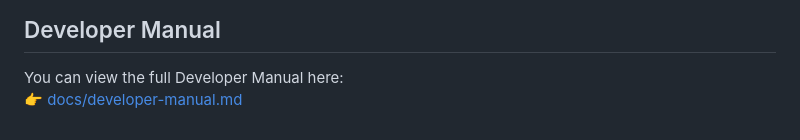
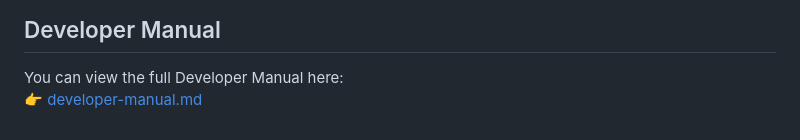
Before and after one commit to emilyaraniva/FInalINST377, a Markdown page: README.md, the part around the change. GitHub-like rendering.

```diff
--- a/README.md
+++ b/README.md
@@ -133,4 +133,4 @@ Responsive Issues: The app may not display perfectly on smaller screen sizes for
 ##  Developer Manual
 
 You can view the full Developer Manual here:
-👉 [docs/developer-manual.md](docs/developer-manual.md)
+👉 [developer-manual.md](developer-manual.md)
```
